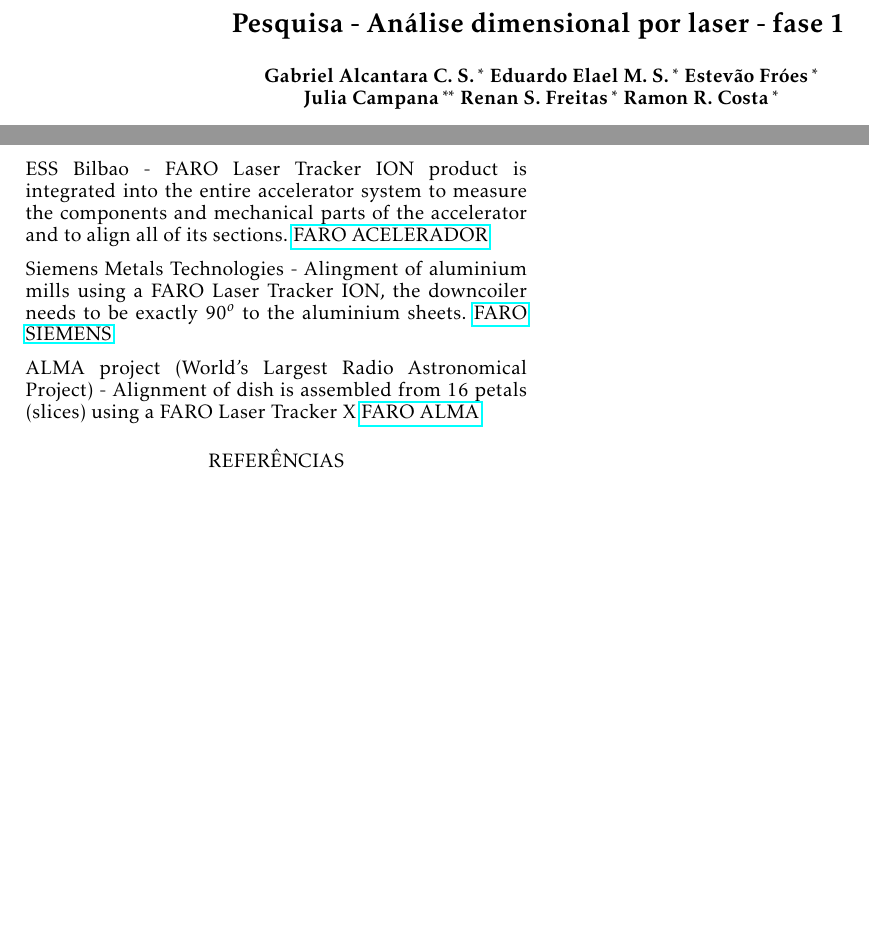
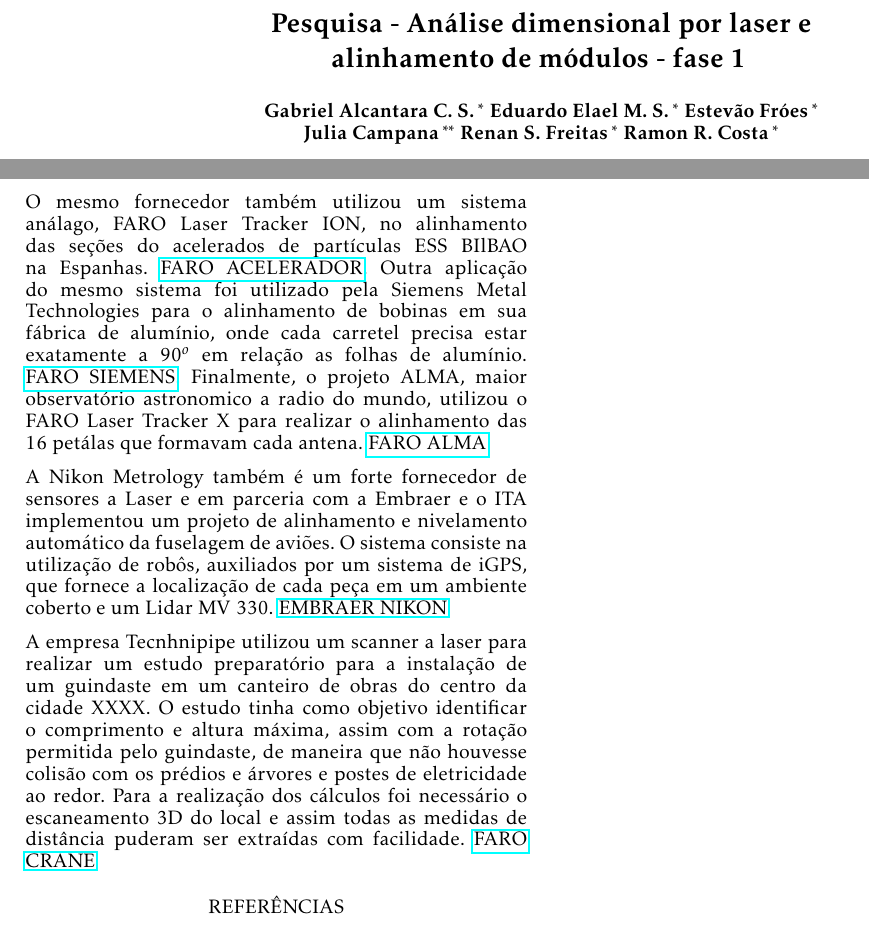
Before and after one commit to OpenLEAD/Pesquisa-ADL, a LaTeX document (main.tex, which reads faro.tex): two parts of pages 1 and 2 of 2, joined at a grey line, cut so that both start at the same text, the shorter picture padded with empty space. Compiled offline with pdfLaTeX.

Commit message:
Sensores Laser e algumas correcoes

```diff
--- a/faro.tex
+++ b/faro.tex
@@ -14,18 +14,35 @@
 \href{http://www.faro.com/measurement-solutions/industries/shipbuilding/2015/02/18/scanning-at-depth-three-dimensional-measurement-of-an-ocean-giant}{FARO
 NAVAL}, já foi contratada para a construção do navio QUEEN ELIZABETH, 2014.
 
-ESS Bilbao -  FARO Laser Tracker ION product is integrated into the entire accelerator
-system to measure the components and mechanical parts of the accelerator and to align
-all of its sections.
+O mesmo fornecedor também utilizou um sistema análago, FARO Laser
+Tracker ION, no alinhamento das seções do acelerados de partículas ESS BIlBAO na
+Espanhas.
 \href{http://www.faro.com/measurement-solutions/applications/alignment/2013/02/15/faro-laser-tracker-integrated-into-the-ess-bilbao-particle-accelerator}{FARO
- ACELERADOR}
-
-Siemens Metals Technologies - Alingment of aluminium mills using a FARO Laser Tracker ION,
-the downcoiler needs to be exactly $90^o$ to the aluminium sheets.
+ ACELERADOR}. Outra aplicação do mesmo sistema foi utilizado pela Siemens Metal
+ Technologies para o alinhamento de bobinas em sua fábrica de alumínio, onde
+ cada carretel precisa estar exatamente a $90^o$ em relação as folhas de
+ alumínio.
 \href{http://www.faro.com/measurement-solutions/applications/alignment/2012/06/19/perfect-alignment-for-steel-and-aluminium-mills-at-siemens-with-faro-devices}{FARO
-SIEMENS}
-
-ALMA project (World's Largest Radio Astronomical Project) - Alignment of dish is
-assembled from 16 petals (slices) using a FARO Laser Tracker X
+SIEMENS}. Finalmente, o projeto ALMA, maior observatório astronomico a radio do
+mundo, utilizou o FARO Laser Tracker X para realizar o alinhamento das 16
+petálas que formavam cada antena.
 \href{http://www.faro.com/measurement-solutions/applications/alignment/2012/03/02/world-s-largest-radio-astronomical-project-in-the-atacama-desert-in-chile}{FARO
 ALMA}
+
+A Nikon Metrology também é um forte fornecedor de sensores a Laser e em
+parceria com a Embraer e o ITA implementou um projeto de alinhamento e
+nivelamento automático da fuselagem de aviões. O sistema consiste na utilização
+de robôs, auxiliados por um sistema de iGPS, que fornece a localização de cada
+peça em um ambiente coberto e um Lidar MV 330.
+\href{http://blog.nikonmetrology.com/blog/nikon-metrology-supplies-igps-and-laser-radar/}{EMBRAER
+NIKON}
+
+A empresa Tecnhnipipe utilizou um scanner a laser para realizar um estudo
+preparatório para a instalação de um guindaste em um canteiro de obras do centro
+da cidade XXXX. O estudo tinha como objetivo identificar o comprimento e altura
+máxima, assim com a rotação permitida pelo guindaste, de maneira que não
+houvesse colisão com os prédios e árvores e postes de eletricidade ao redor.
+Para a realização dos cálculos foi necessário o escaneamento 3D do local e assim
+todas as medidas de distância puderam ser extraídas com facilidade.
+\href{http://www.faro.com/products/3d-surveying/laser-scanner-faro-focus-3d/case-studies/2011/11/23/technipipe-diversifies-its-activities-using-a-faro-laser-scanner}{FARO
+CRANE}
--- a/main.tex
+++ b/main.tex
@@ -33,7 +33,8 @@
 
 \begin{frontmatter}
 
-\title{Pesquisa - Análise dimensional por laser - fase 1}
+\title{Pesquisa - Análise dimensional por laser e alinhamento de módulos -  fase
+1}
 %\thanksref{footnoteinfo}}
 
 %\thanks[footnoteinfo]{}
```
Also changed, not shown: problema.tex (+1 -1 lines).
